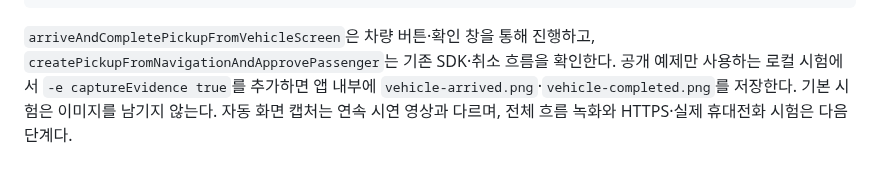
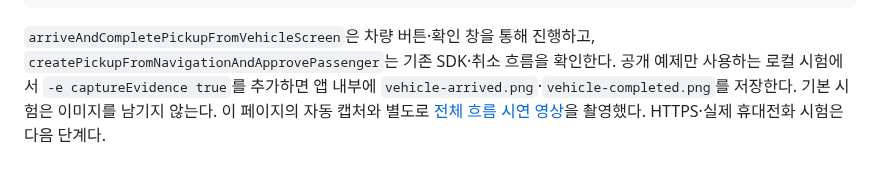
Before and after one commit to majung-team/majung, a Markdown page: docs/vehicle-completion.md, the part around the change. Drawn GitHub-style.

```diff
--- a/docs/vehicle-completion.md
+++ b/docs/vehicle-completion.md
@@ -65,4 +65,4 @@ adb shell am instrument --user "$VEHICLE_USER" -w -r \
 
 `arriveAndCompletePickupFromVehicleScreen`은 차량 버튼·확인 창을 통해 진행하고, `createPickupFromNavigationAndApprovePassenger`는 기존 SDK·취소 흐름을 확인한다.
 공개 예제만 사용하는 로컬 시험에서 `-e captureEvidence true`를 추가하면 앱 내부에 `vehicle-arrived.png`·`vehicle-completed.png`를 저장한다.
-기본 시험은 이미지를 남기지 않는다. 자동 화면 캡처는 연속 시연 영상과 다르며, 전체 흐름 녹화와 HTTPS·실제 휴대전화 시험은 다음 단계다.
+기본 시험은 이미지를 남기지 않는다. 이 페이지의 자동 캡처와 별도로 [전체 흐름 시연 영상](pickup-demo.md)을 촬영했다. HTTPS·실제 휴대전화 시험은 다음 단계다.
```
Also changed, not shown: README.md (+11 -4 lines), docs/pickup-demo.md (added, +75 -0 lines), docs/wiki/README.md (+2 -1 lines), docs/media/pickup-demo-poster.png (added), 4 other files.
